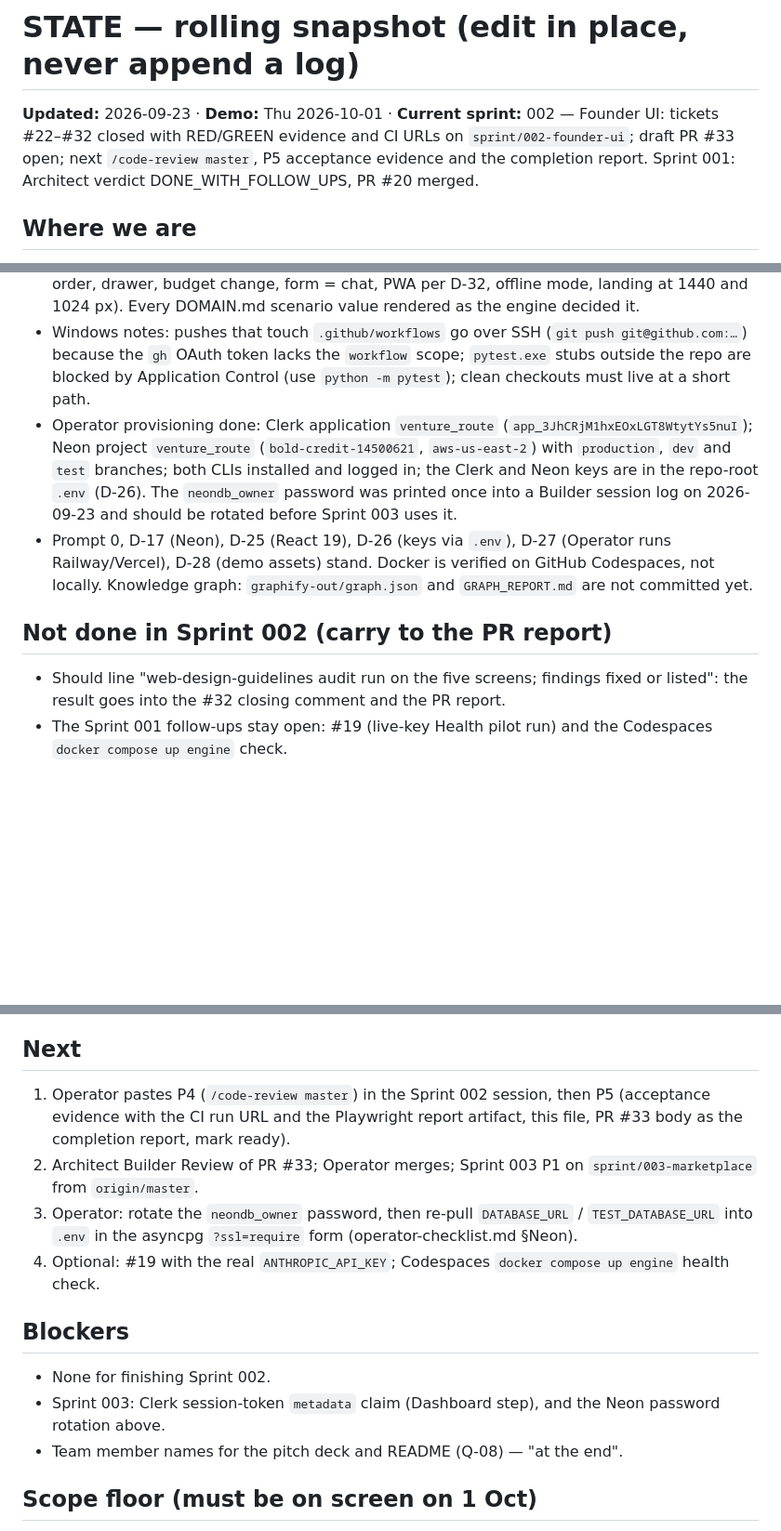
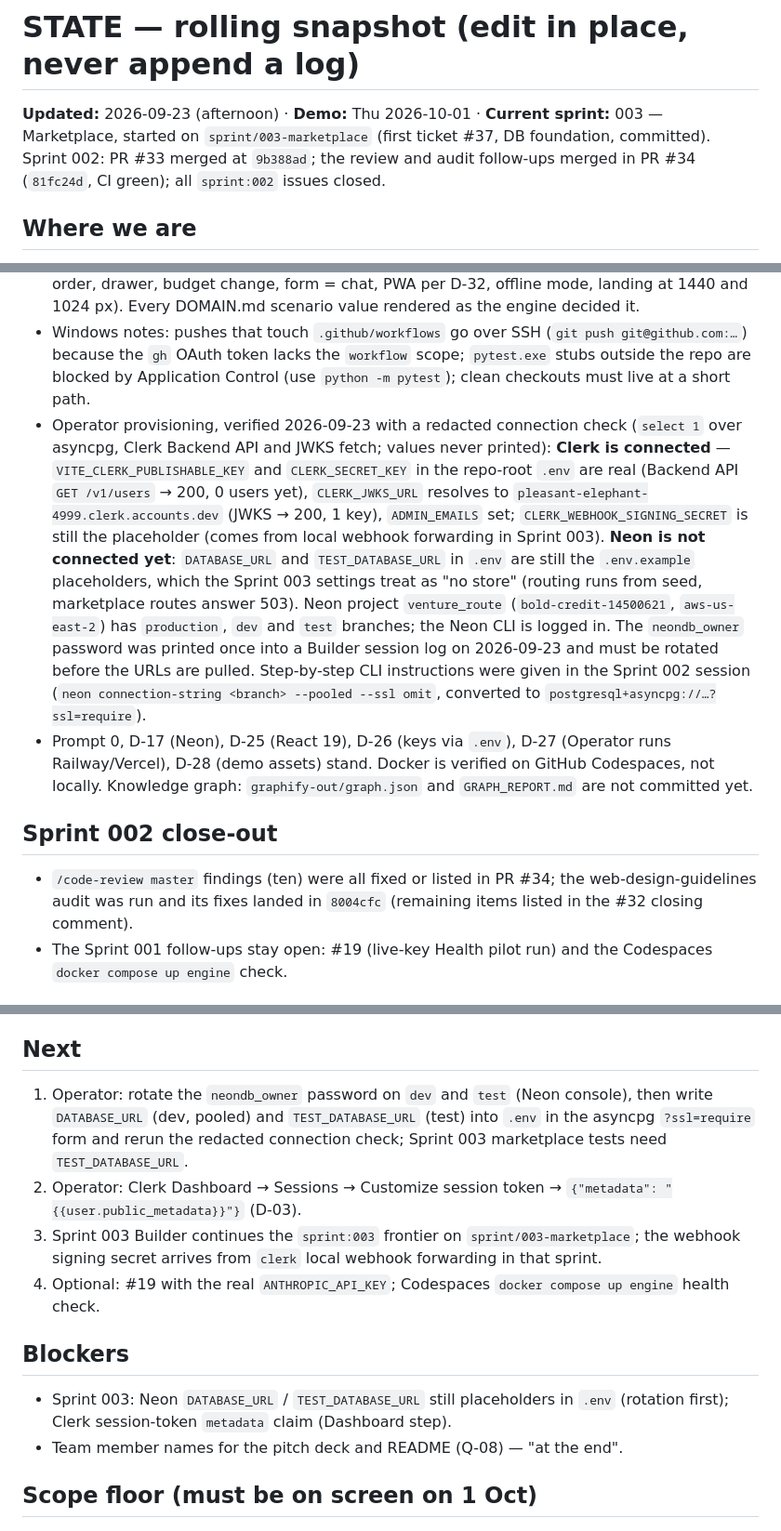
Before and after one commit to simpleHacker0893/basix-venture-route, a Markdown page: planning/STATE.md, 3 parts joined by grey strips. Shown at 93% size. Drawn GitHub-style; blank space fills up the shorter version.

Commit message:
docs(planning): STATE.md — Sprint 002 merged, Clerk connection verified, Neon URLs still placeholders
Co-Authored-By: Claude Fable 5.1 <noreply@anthropic.com>

```diff
--- a/planning/STATE.md
+++ b/planning/STATE.md
@@ -1,6 +1,6 @@
 # STATE — rolling snapshot (edit in place, never append a log)
 
-**Updated:** 2026-09-23 · **Demo:** Thu 2026-10-01 · **Current sprint:** 002 — Founder UI: tickets #22–#32 closed with RED/GREEN evidence and CI URLs on `sprint/002-founder-ui`; draft PR #33 open; next `/code-review master`, P5 acceptance evidence and the completion report. Sprint 001: Architect verdict DONE_WITH_FOLLOW_UPS, PR #20 merged.
+**Updated:** 2026-09-23 (afternoon) · **Demo:** Thu 2026-10-01 · **Current sprint:** 003 — Marketplace, started on `sprint/003-marketplace` (first ticket #37, DB foundation, committed). Sprint 002: PR #33 merged at `9b388ad`; the review and audit follow-ups merged in PR #34 (`81fc24d`, CI green); all `sprint:002` issues closed.
 
 ## Where we are
 - Sprint 000 and Sprint 001 are merged into `master`: `services/engine` runs FastAPI with `hyperon==0.2.10` in-process (seven named rules over 181 seed atoms), the routing core (assembler, route service, LLM adapters, orchestrator, `POST /api/route`, `GET /api/scenarios`, `POST /api/conversation`) and `packages/contracts` (Zod 4 schemas with a Pydantic parity test).
@@ -9,11 +9,11 @@
 - CI (D-33): `.github/workflows/ci.yml` runs the `engine` job (uv sync, pytest, ruff, `mypy .`, both `--check` scripts) and the `web` job (build, typecheck, lint, Vitest, then the engine on `LLM_PROVIDER=null` and the Playwright suite against `vite preview`, HTML report as an artifact). Every push of the sprint branch has run green through draft PR #33; the last run with the e2e job: https://github.com/simpleHacker0893/basix-venture-route/actions/runs/35831344522.
 - Evidence at the branch head: engine 131 pytest, ruff, `mypy .` (55 files), schema and snapshot `--check`; contracts 7 Vitest; web 34 Vitest (RTL) and 11 Playwright (scenarios, gaps-first DOM order, drawer, budget change, form = chat, PWA per D-32, offline mode, landing at 1440 and 1024 px). Every DOMAIN.md scenario value rendered as the engine decided it.
 - Windows notes: pushes that touch `.github/workflows` go over SSH (`git push git@github.com:…`) because the `gh` OAuth token lacks the `workflow` scope; `pytest.exe` stubs outside the repo are blocked by Application Control (use `python -m pytest`); clean checkouts must live at a short path.
-- Operator provisioning done: Clerk application `venture_route` (`app_3JhCRjM1hxEOxLGT8WtytYs5nuI`); Neon project `venture_route` (`bold-credit-14500621`, `aws-us-east-2`) with `production`, `dev` and `test` branches; both CLIs installed and logged in; the Clerk and Neon keys are in the repo-root `.env` (D-26). The `neondb_owner` password was printed once into a Builder session log on 2026-09-23 and should be rotated before Sprint 003 uses it.
+- Operator provisioning, verified 2026-09-23 with a redacted connection check (`select 1` over asyncpg, Clerk Backend API and JWKS fetch; values never printed): **Clerk is connected** — `VITE_CLERK_PUBLISHABLE_KEY` and `CLERK_SECRET_KEY` in the repo-root `.env` are real (Backend API `GET /v1/users` → 200, 0 users yet), `CLERK_JWKS_URL` resolves to `pleasant-elephant-4999.clerk.accounts.dev` (JWKS → 200, 1 key), `ADMIN_EMAILS` set; `CLERK_WEBHOOK_SIGNING_SECRET` is still the placeholder (comes from local webhook forwarding in Sprint 003). **Neon is not connected yet**: `DATABASE_URL` and `TEST_DATABASE_URL` in `.env` are still the `.env.example` placeholders, which the Sprint 003 settings treat as "no store" (routing runs from seed, marketplace routes answer 503). Neon project `venture_route` (`bold-credit-14500621`, `aws-us-east-2`) has `production`, `dev` and `test` branches; the Neon CLI is logged in. The `neondb_owner` password was printed once into a Builder session log on 2026-09-23 and must be rotated before the URLs are pulled. Step-by-step CLI instructions were given in the Sprint 002 session (`neon connection-string <branch> --pooled --ssl omit`, converted to `postgresql+asyncpg://…?ssl=require`).
 - Prompt 0, D-17 (Neon), D-25 (React 19), D-26 (keys via `.env`), D-27 (Operator runs Railway/Vercel), D-28 (demo assets) stand. Docker is verified on GitHub Codespaces, not locally. Knowledge graph: `graphify-out/graph.json` and `GRAPH_REPORT.md` are not committed yet.
 
-## Not done in Sprint 002 (carry to the PR report)
-- Should line "web-design-guidelines audit run on the five screens; findings fixed or listed": the result goes into the #32 closing comment and the PR report.
+## Sprint 002 close-out
+- `/code-review master` findings (ten) were all fixed or listed in PR #34; the web-design-guidelines audit was run and its fixes landed in `8004cfc` (remaining items listed in the #32 closing comment).
 - The Sprint 001 follow-ups stay open: #19 (live-key Health pilot run) and the Codespaces `docker compose up engine` check.
 
 ## What Sprint 003 inherits
@@ -25,14 +25,13 @@
 - **Design**: convert `design/stitch/batch-3/*` exports faithfully per D-36; `styles/tokens.css` carries the Stitch tailwind.config colours (`ink-muted`, `ink-subtle`, `surface-dark-card`, `border-dark`, `ledger-dim`, `accent-green-hover`).
 
 ## Next
-1. Operator pastes P4 (`/code-review master`) in the Sprint 002 session, then P5 (acceptance evidence with the CI run URL and the Playwright report artifact, this file, PR #33 body as the completion report, mark ready).
-2. Architect Builder Review of PR #33; Operator merges; Sprint 003 P1 on `sprint/003-marketplace` from `origin/master`.
-3. Operator: rotate the `neondb_owner` password, then re-pull `DATABASE_URL` / `TEST_DATABASE_URL` into `.env` in the asyncpg `?ssl=require` form (operator-checklist.md §Neon).
+1. Operator: rotate the `neondb_owner` password on `dev` and `test` (Neon console), then write `DATABASE_URL` (dev, pooled) and `TEST_DATABASE_URL` (test) into `.env` in the asyncpg `?ssl=require` form and rerun the redacted connection check; Sprint 003 marketplace tests need `TEST_DATABASE_URL`.
+2. Operator: Clerk Dashboard → Sessions → Customize session token → `{"metadata": "{{user.public_metadata}}"}` (D-03).
+3. Sprint 003 Builder continues the `sprint:003` frontier on `sprint/003-marketplace`; the webhook signing secret arrives from `clerk` local webhook forwarding in that sprint.
 4. Optional: #19 with the real `ANTHROPIC_API_KEY`; Codespaces `docker compose up engine` health check.
 
 ## Blockers
-- None for finishing Sprint 002.
-- Sprint 003: Clerk session-token `metadata` claim (Dashboard step), and the Neon password rotation above.
+- Sprint 003: Neon `DATABASE_URL` / `TEST_DATABASE_URL` still placeholders in `.env` (rotation first); Clerk session-token `metadata` claim (Dashboard step).
 - Team member names for the pitch deck and README (Q-08) — "at the end".
 
 ## Scope floor (must be on screen on 1 Oct)
```
